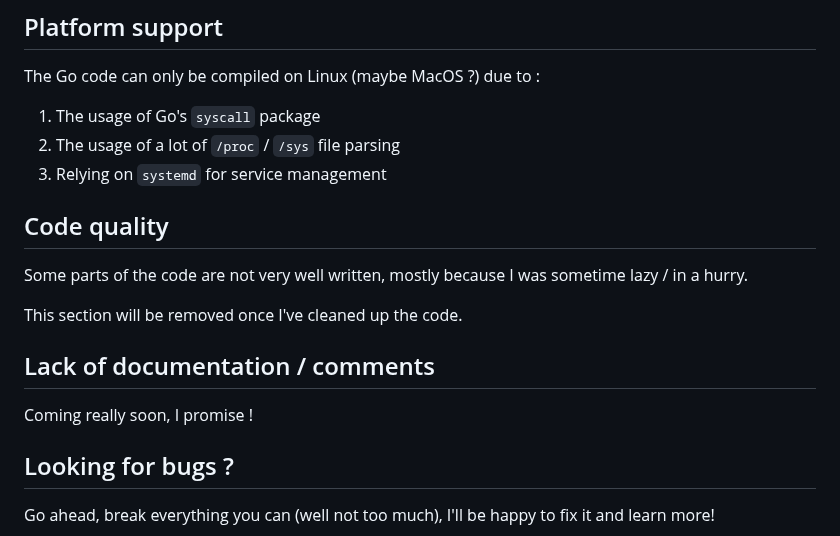
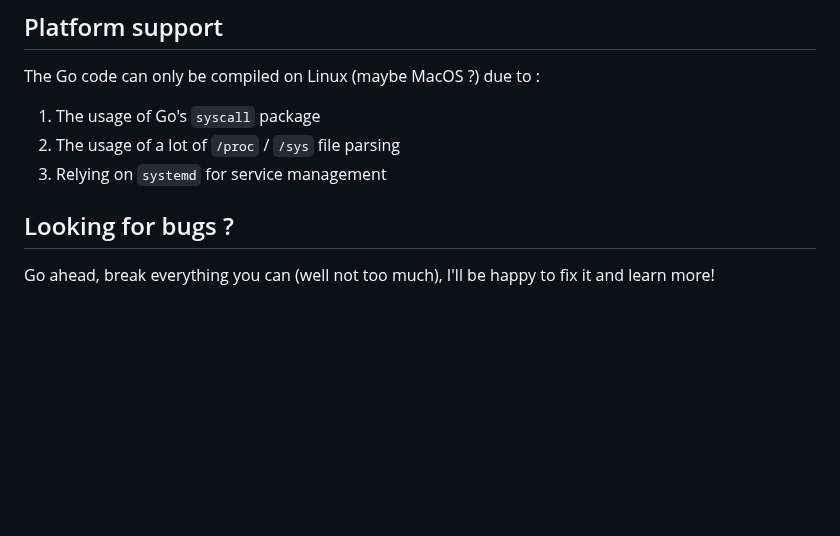
Before and after one commit to ggmolly/molly-cafe, a Markdown page: README.md, the part around the change. GitHub-like rendering; blank space fills up the shorter version.

Commit message:
rm: deprecated sections

```diff
--- a/README.md
+++ b/README.md
@@ -40,16 +40,6 @@ The Go code can only be compiled on Linux (maybe MacOS ?) due to :
 1. The usage of Go's `syscall` package
 2. The usage of a lot of `/proc` / `/sys` file parsing
 3. Relying on `systemd` for service management
-
-## Code quality
-
-Some parts of the code are not very well written, mostly because I was sometime lazy / in a hurry.
-
-This section will be removed once I've cleaned up the code.
-
-## Lack of documentation / comments
-
-Coming really soon, I promise !
 
 ## Looking for bugs ?
 
```
